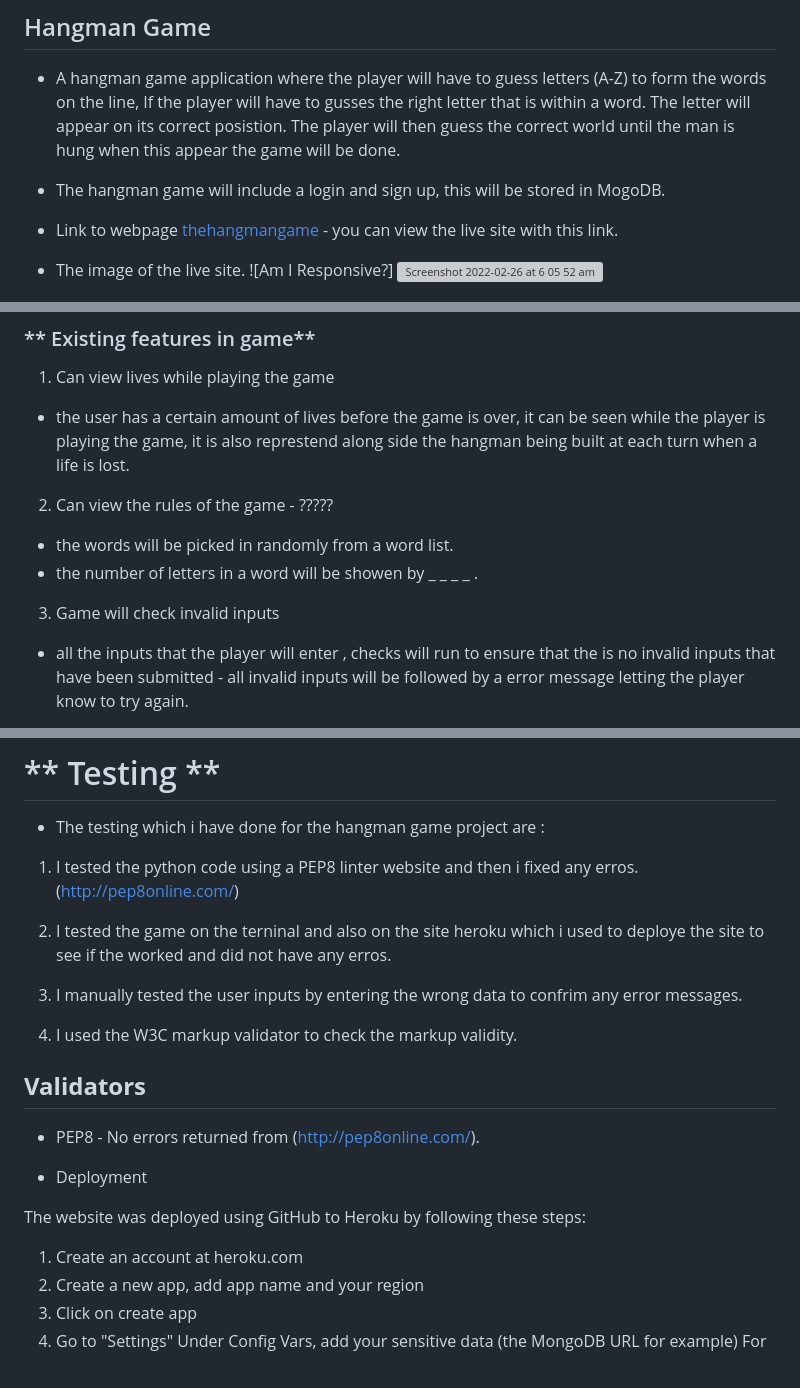
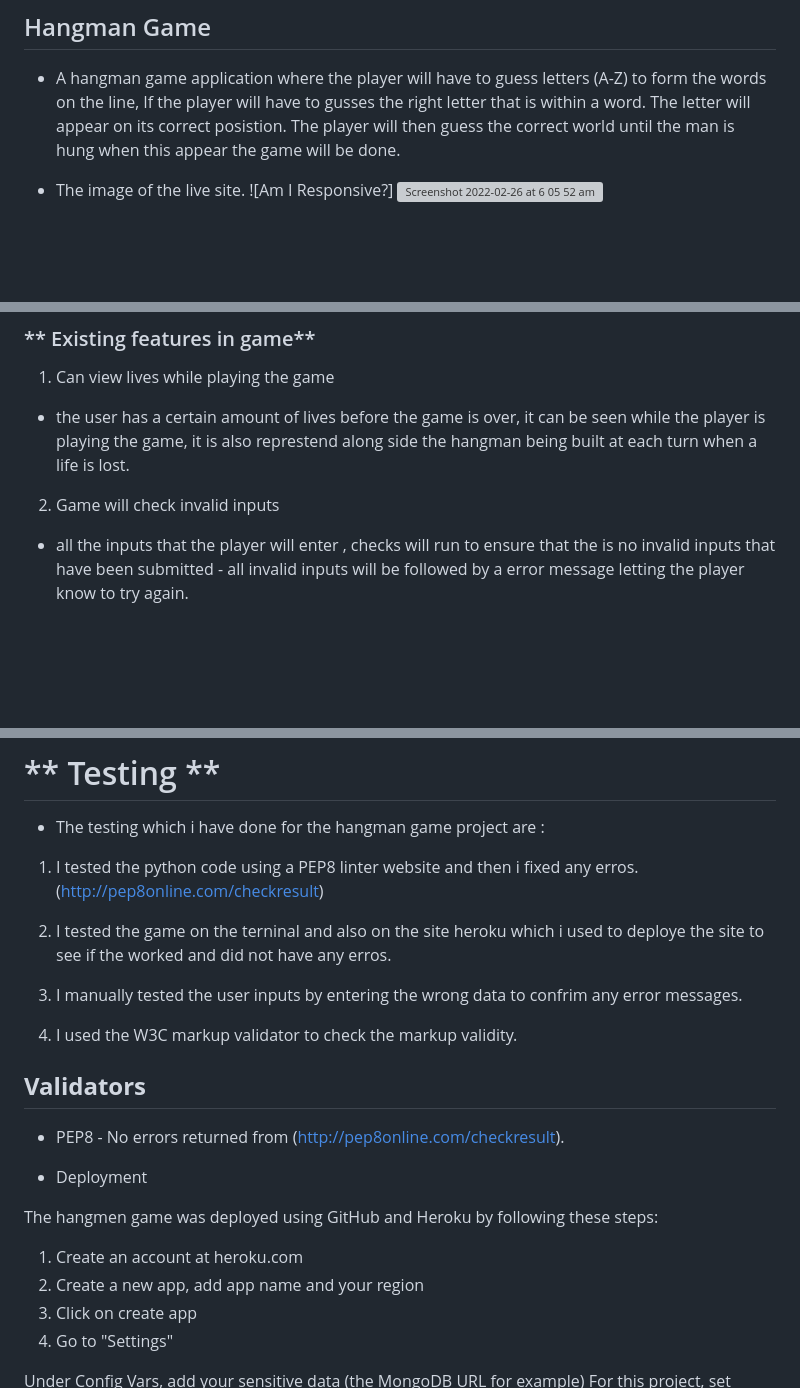
Before and after one commit to SamanthaKwenaeetile/Hang_Game1, a Markdown page: README.md, 3 parts joined by grey strips. Drawn GitHub-style; blank space fills up the shorter version; grey boxes are pictures that could not be loaded.

Commit message:
add fixed error

```diff
--- a/README.md
+++ b/README.md
@@ -1,11 +1,6 @@
 ## Hangman Game
 
  * A hangman game application where the player will have to guess letters (A-Z) to form the words on the line, If the player will have to gusses the right letter that is within a word. The letter will appear on its correct posistion. The player will then guess the correct world until the man is hung when this appear the game will be done.
-
-* The hangman game will include a login and sign up, this will be stored in MogoDB.
-
- * Link to webpage
- [thehangmangame](https://samanthakwenaeetile.github.io/Hang_Game1/) - you can view the live site with this link.
 
 * The image of the live site.
 ![Am I Responsive?] <img width="1437" alt="Screenshot 2022-02-26 at 6 05 52 am" src="https://user-images.githubusercontent.com/74901613/155832002-6e644ec9-8b2a-4123-b4b8-014175237971.png">
@@ -41,11 +36,7 @@ Target Audience
 1. Can view lives while playing the game
 * the user has a certain amount of lives before the game is over, it can be seen while the player is playing the game, it is also represtend along side the hangman being built at each turn when a life is lost.
 
-2. Can view the rules of the game - ?????
-* the words will be picked in randomly from a word list.
-* the number of letters in a word will be showen by _ _ _ _ .
-
-3. Game will check invalid inputs
+2. Game will check invalid inputs
 * all the inputs that the player will enter , checks will run to ensure that the is no invalid inputs that have been submitted - all invalid inputs will be followed by a error message letting the player know to try again.
 
 * Features that i could have done to improve and better the Hangamn Game.
@@ -72,7 +63,7 @@ Target Audience
 * The testing which i have done for the hangman game project are :
 
 1. I tested the python code using a PEP8 linter website and then i fixed any erros.
-(http://pep8online.com/)
+(http://pep8online.com/checkresult)
 
 2. I tested the game on the terninal and also on the site heroku which i used to deploye the site to see if the worked and did not have any erros.
 
@@ -81,16 +72,17 @@ Target Audience
 4. I used the W3C markup validator to check the markup validity.
 
 ## **Validators**
-* PEP8 - No errors returned from (http://pep8online.com/).
+* PEP8 - No errors returned from (http://pep8online.com/checkresult).
 
 * Deployment
 
- The website was deployed using GitHub to Heroku by following these steps:
+ The hangmen game was deployed using GitHub and Heroku by following these steps:
 
 1. Create an account at heroku.com
 2. Create a new app, add app name and your region
 3. Click on create app
 4. Go to "Settings"
+
 Under Config Vars, add your sensitive data (the MongoDB URL for example)
 For this project, set buildpacks to and in that order.
 Go to "Deploy" and at "Deployment method", click on "Connect to Github"
```
Also changed, not shown: other parts of README.md (+1 -1 lines), images/Screenshot 2022-07-29 at 8.31.53 am.png (added), 1 other file.
